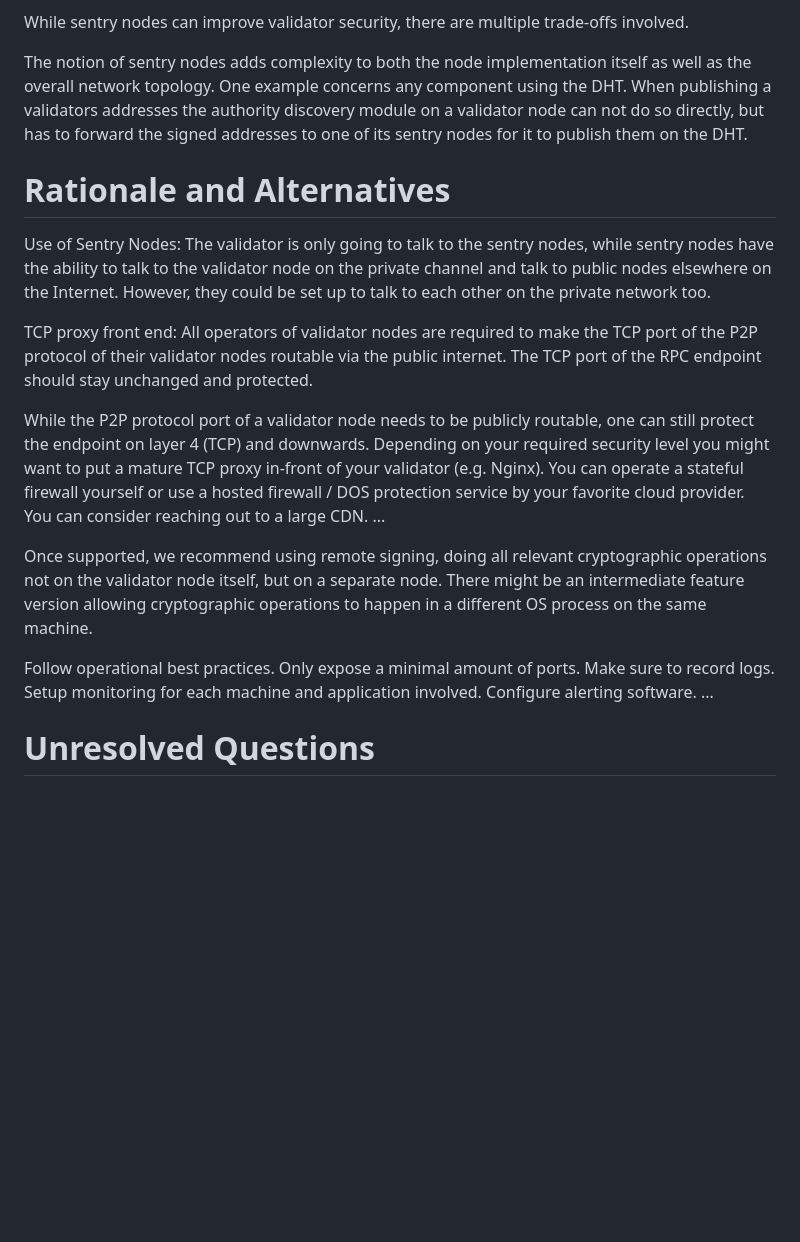
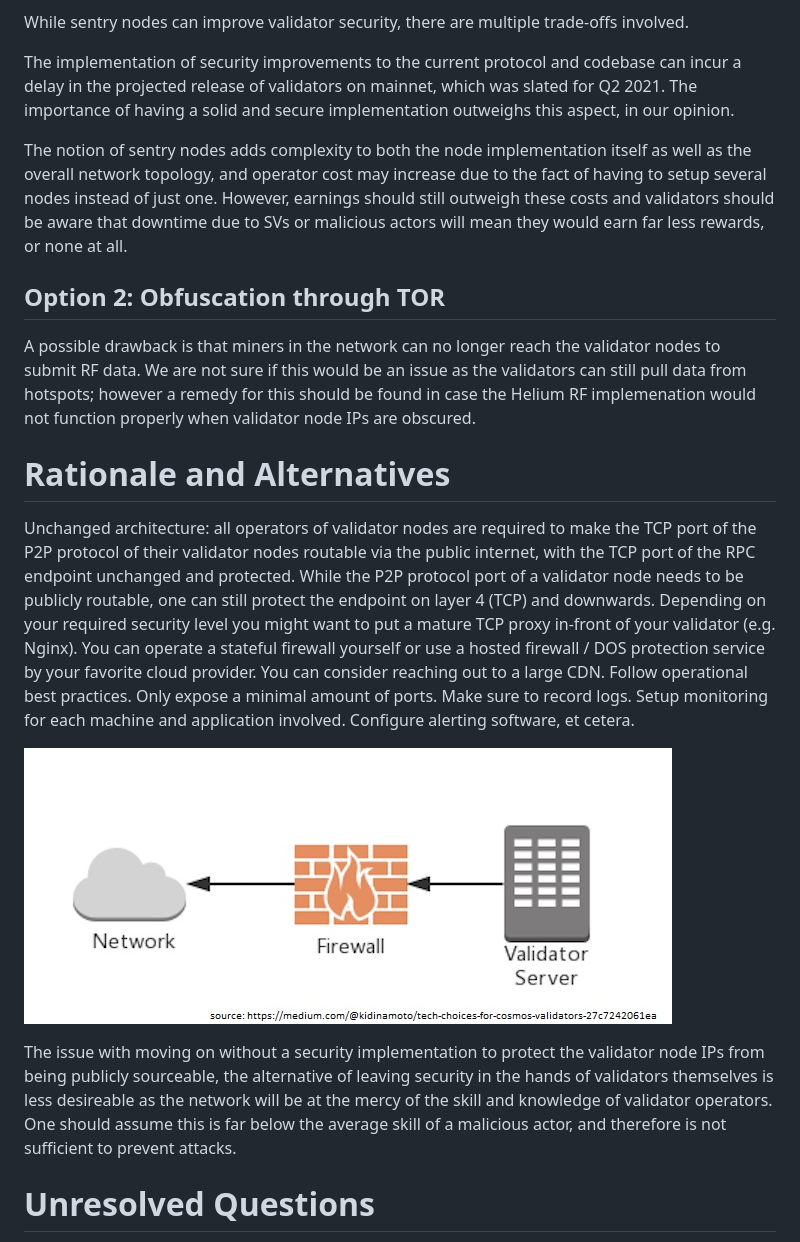
Before and after one commit to helium/HIP, a Markdown page: 0032-validator-node-security-implementation.md, the part around one of its changes. Rendered like a GitHub page; pictures changed too: 0032-validator-node-security-implementation/0032-unchangedarchitecture.jpg (added); blank space fills up the shorter version.

```diff
--- a/0032-validator-node-security-implementation.md
+++ b/0032-validator-node-security-implementation.md
@@ -42,21 +54,22 @@ In case of sentry nodes, operator cost may increase due to the fact of having to
 
 While sentry nodes can improve validator security, there are multiple trade-offs involved.
 
-The notion of sentry nodes adds complexity to both the node implementation itself as well as the overall network topology. One example concerns any component using the DHT. When publishing a validators addresses the authority discovery module on a validator node can not do so directly, but has to forward the signed addresses to one of its sentry nodes for it to publish them on the DHT.
+The implementation of security improvements to the current protocol and codebase can incur a delay in the projected release of validators on mainnet, which was slated for Q2 2021. The importance of having a solid and secure implementation outweighs this aspect, in our opinion.
+
+The notion of sentry nodes adds complexity to both the node implementation itself as well as the overall network topology, and operator cost may increase due to the fact of having to setup several nodes instead of just one. However, earnings should still outweigh these costs and validators should be aware that downtime due to SVs or malicious actors will mean they would earn far less rewards, or none at all.
+
+## Option 2: Obfuscation through TOR
+
+A possible drawback is that miners in the network can no longer reach the validator nodes to submit RF data. We are not sure if this would be an issue as the validators can still pull data from hotspots; however a remedy for this should be found in case the Helium RF implemenation would not function properly when validator node IPs are obscured.
 
 # Rationale and Alternatives
 [alternatives]: #rationale-and-alternatives
 
-Use of Sentry Nodes:
-The validator is only going to talk to the sentry nodes, while sentry nodes have the ability to talk to the validator node on the private channel and talk to public nodes elsewhere on the Internet. However, they could be set up to talk to each other on the private network too.
+Unchanged architecture: all operators of validator nodes are required to make the TCP port of the P2P protocol of their validator nodes routable via the public internet, with the TCP port of the RPC endpoint unchanged and protected. While the P2P protocol port of a validator node needs to be publicly routable, one can still protect the endpoint on layer 4 (TCP) and downwards. Depending on your required security level you might want to put a mature TCP proxy in-front of your validator (e.g. Nginx). You can operate a stateful firewall yourself or use a hosted firewall / DOS protection service by your favorite cloud provider. You can consider reaching out to a large CDN. Follow operational best practices. Only expose a minimal amount of ports. Make sure to record logs. Setup monitoring for each machine and application involved. Configure alerting software, et cetera.
 
-TCP proxy front end: All operators of validator nodes are required to make the TCP port of the P2P protocol of their validator nodes routable via the public internet. The TCP port of the RPC endpoint should stay unchanged and protected.
+![image unchanged](0032-validator-node-security-implementation/0032-unchangedarchitecture.jpg)
 
-While the P2P protocol port of a validator node needs to be publicly routable, one can still protect the endpoint on layer 4 (TCP) and downwards. Depending on your required security level you might want to put a mature TCP proxy in-front of your validator (e.g. Nginx). You can operate a stateful firewall yourself or use a hosted firewall / DOS protection service by your favorite cloud provider. You can consider reaching out to a large CDN. ...
-
-Once supported, we recommend using remote signing, doing all relevant cryptographic operations not on the validator node itself, but on a separate node. There might be an intermediate feature version allowing cryptographic operations to happen in a different OS process on the same machine.
-
-Follow operational best practices. Only expose a minimal amount of ports. Make sure to record logs. Setup monitoring for each machine and application involved. Configure alerting software. ...
+The issue with moving on without a security implementation to protect the validator node IPs from being publicly sourceable, the alternative of leaving security in the hands of validators themselves is less desireable as the network will be at the mercy of the skill and knowledge of validator operators. One should assume this is far below the average skill of a malicious actor, and therefore is not sufficient to prevent attacks.
 
 # Unresolved Questions
 [unresolved]: #unresolved-questions
```
Also changed, not shown: other parts of 0032-validator-node-security-implementation.md (+19 -7 lines), 0032-validator-node-security-implementation/0032-duallayersentrynodes.jpg (added), 0032-validator-node-security-implementation/0032-singlelayersentrynodes.jpg (added).
